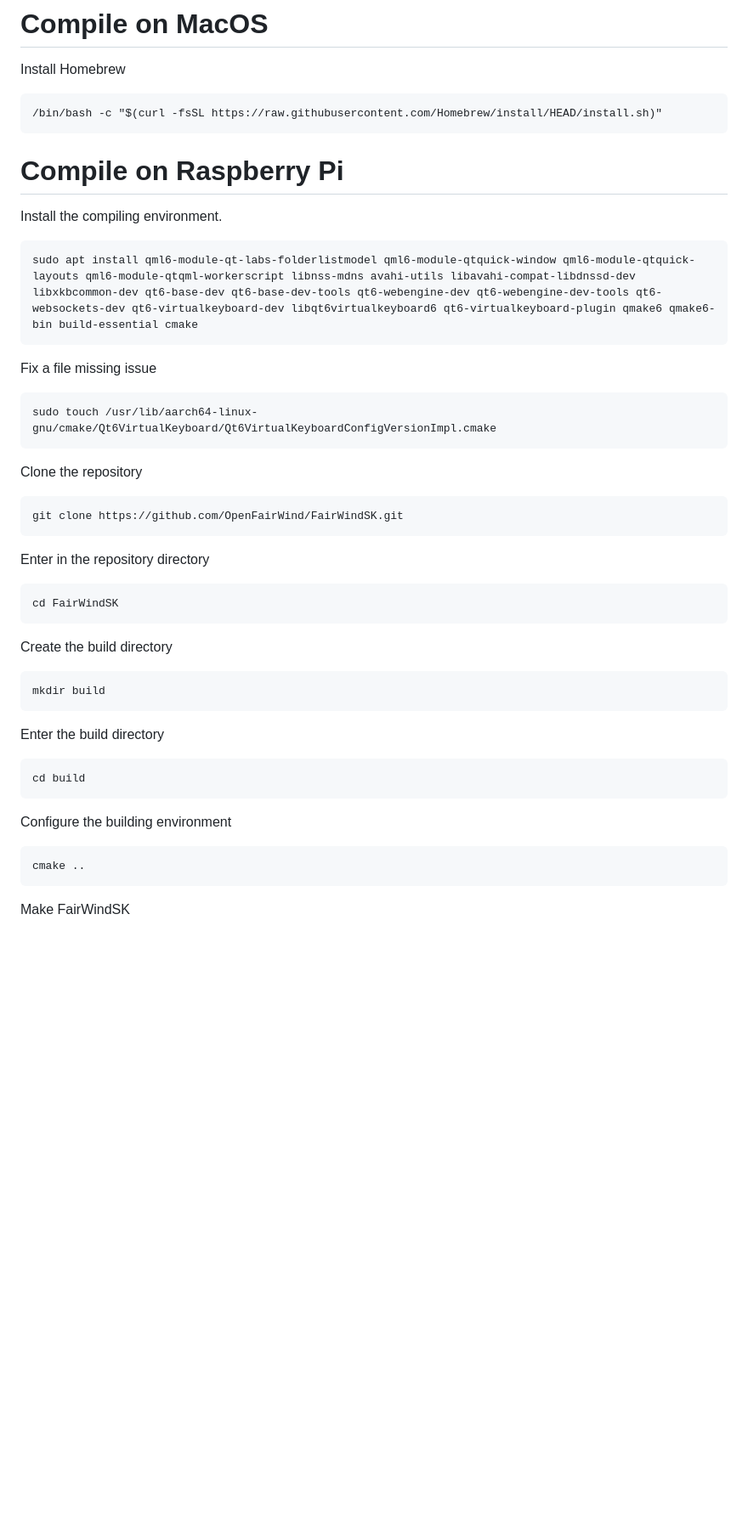
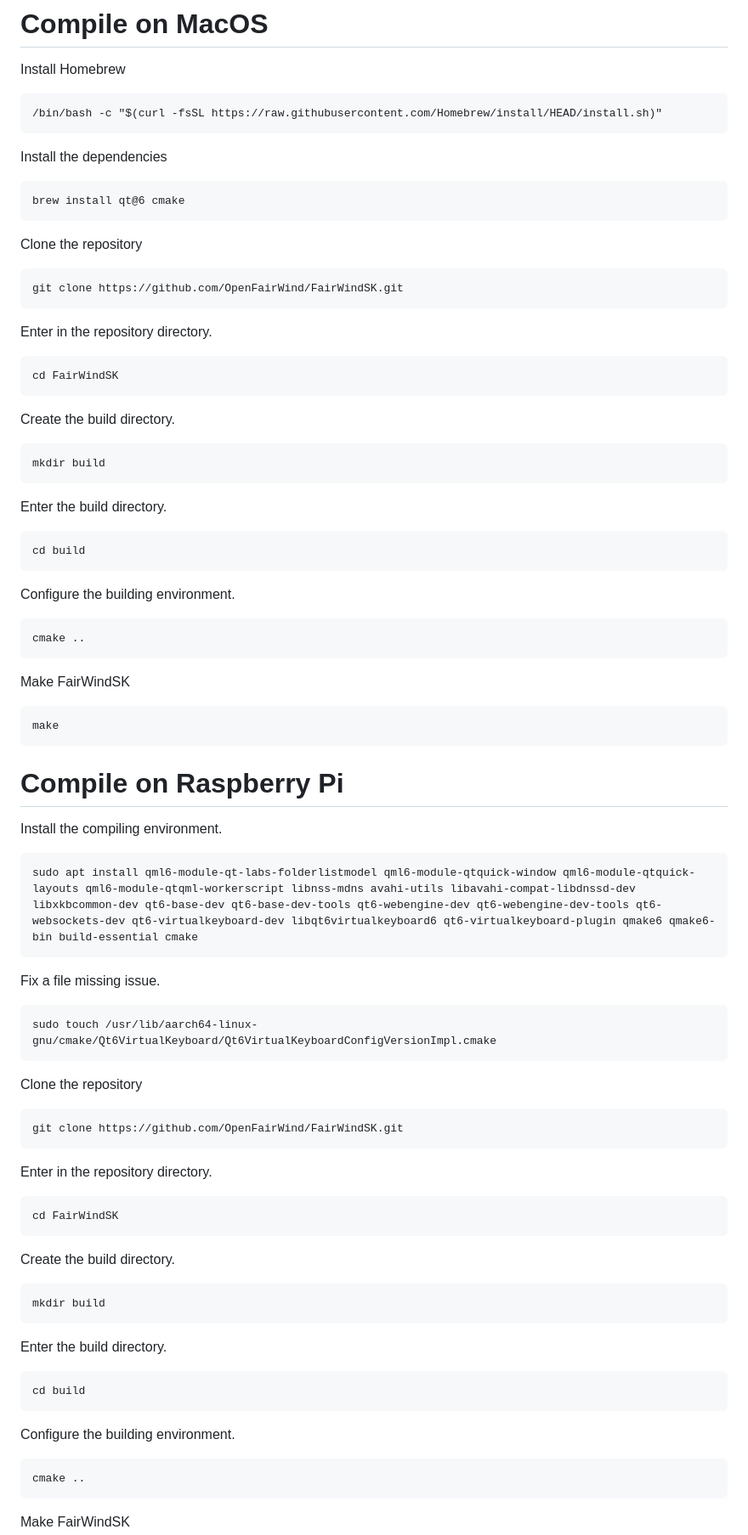
Before and after one commit to OpenFairWind/FairWindSK, a Markdown page: README.md, the part around the change. Shown at 85% size. Drawn GitHub-style; blank space fills up the shorter version.

````diff
--- a/README.md
+++ b/README.md
@@ -21,7 +21,46 @@ Install Homebrew
 /bin/bash -c "$(curl -fsSL https://raw.githubusercontent.com/Homebrew/install/HEAD/install.sh)"
 ```
 
+Install the dependencies
+```
+brew install qt@6 cmake
+```
 
+Clone the repository
+
+```
+git clone https://github.com/OpenFairWind/FairWindSK.git
+```
+
+Enter in the repository directory.
+
+```
+cd FairWindSK
+```
+
+Create the build directory.
+
+```
+mkdir build
+```
+
+Enter the build directory.
+
+```
+cd build
+```
+
+Configure the building environment.
+
+```
+cmake ..
+```
+
+Make FairWindSK
+
+```
+make
+```
 # Compile on Raspberry Pi
 
 Install the compiling environment.
@@ -30,7 +69,7 @@ Install the compiling environment.
 sudo apt install qml6-module-qt-labs-folderlistmodel qml6-module-qtquick-window qml6-module-qtquick-layouts qml6-module-qtqml-workerscript libnss-mdns avahi-utils libavahi-compat-libdnssd-dev libxkbcommon-dev qt6-base-dev qt6-base-dev-tools qt6-webengine-dev qt6-webengine-dev-tools qt6-websockets-dev qt6-virtualkeyboard-dev libqt6virtualkeyboard6 qt6-virtualkeyboard-plugin qmake6 qmake6-bin build-essential cmake
 ```
 
-Fix a file missing issue
+Fix a file missing issue.
 
 ```
 sudo touch /usr/lib/aarch64-linux-gnu/cmake/Qt6VirtualKeyboard/Qt6VirtualKeyboardConfigVersionImpl.cmake
@@ -42,25 +81,25 @@ Clone the repository
 git clone https://github.com/OpenFairWind/FairWindSK.git
 ```
 
-Enter in the repository directory
+Enter in the repository directory.
 
 ```
 cd FairWindSK
 ```
 
-Create the build directory
+Create the build directory.
 
 ```
 mkdir build
 ```
 
-Enter the build directory
+Enter the build directory.
 
 ```
 cd build
 ```
 
-Configure the building environment
+Configure the building environment.
 
 ```
 cmake ..
````
